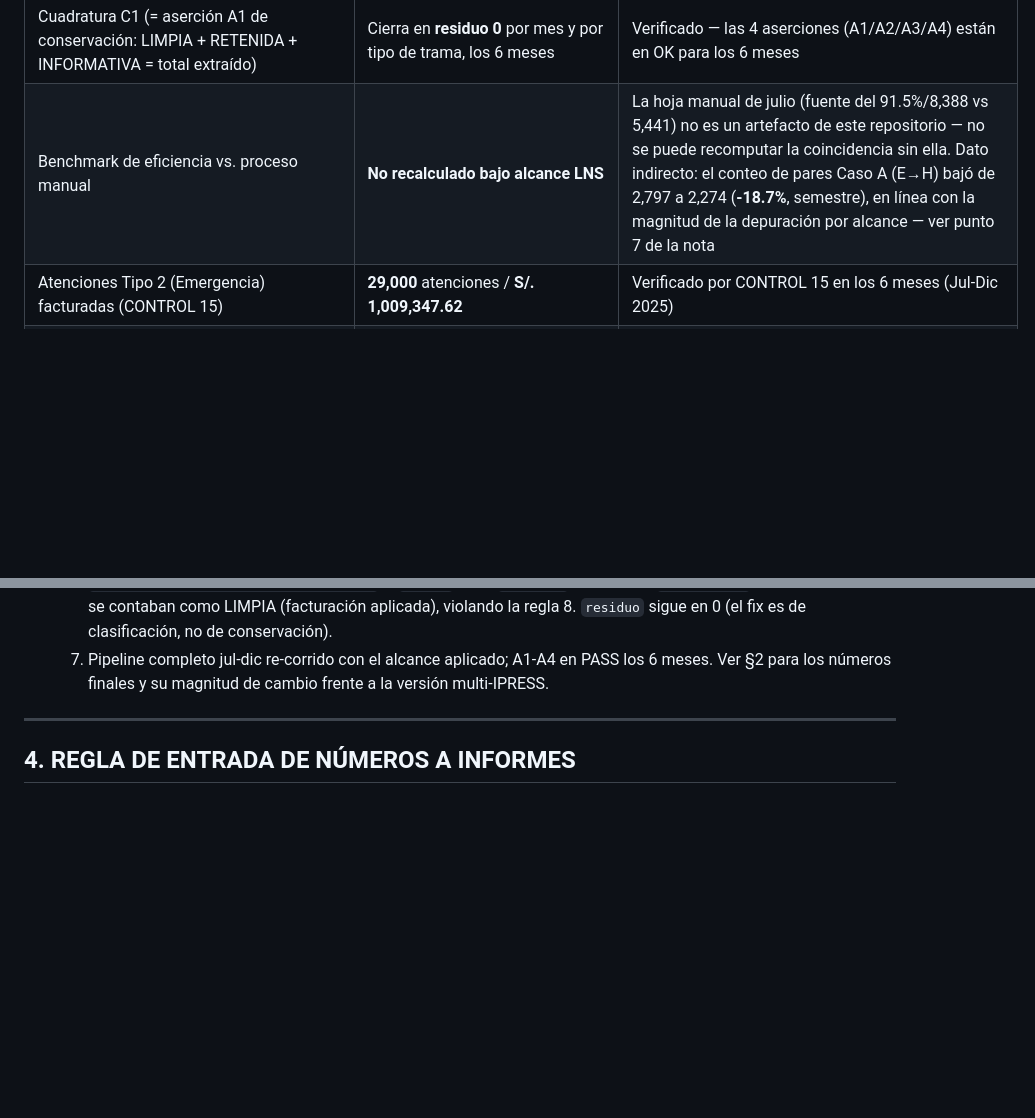
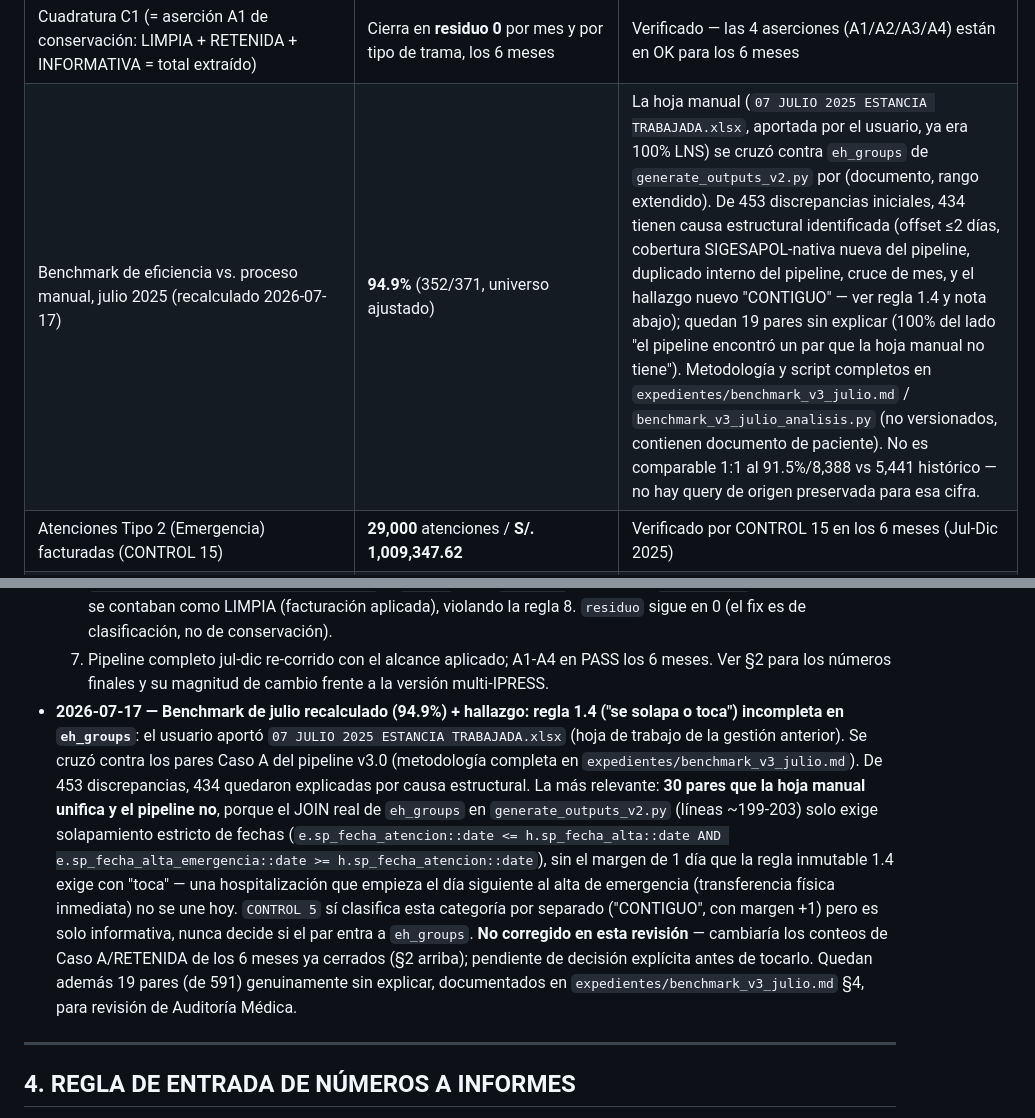
Before and after one commit to xZhask/querys_tramas, a Markdown page: CONTEXTO_CANONICO.md, 2 parts joined by grey strips. GitHub-like rendering; blank space fills up the shorter version.

Commit message:
Recalcular benchmark de julio contra hoja manual + hallazgo de regla 1.4
Se cruzaron los pares Caso A del pipeline v3.0 contra la hoja de trabajo
de la gestion anterior (aportada por el usuario). De 453 discrepancias
iniciales, 434 quedan explicadas por causa estructural (cobertura
SIGESAPOL-nativa nueva, duplicado interno del pipeline, cruce de mes,
offset de fecha); coincidencia final 94.9% (352/371), documentado en
expedientes/benchmark_v3_julio.md (no versionado, contiene documento de
paciente).

Hallazgo: el JOIN real de eh_groups en generate_outputs_v2.py solo exige
solapamiento estricto y no implementa el margen de "toca" que pide la
regla inmutable 1.4 -- 30 de 512 pares manuales (5.9%) quedan sin unir
por esto. No se corrige en este cierre (cambiaria Caso A/RETENIDA de los
6 meses ya cerrados); queda documentado como pendiente de decision en
CONTEXTO_CANONICO.md SS3 e INFORME_CIERRE_SEMESTRE.md SS8.

Co-Authored-By: Claude Sonnet 5 <noreply@anthropic.com>

```diff
--- a/CONTEXTO_CANONICO.md
+++ b/CONTEXTO_CANONICO.md
@@ -105,7 +105,7 @@
 | Julio 2025, recuperación neta por regla 24h (metodología corregida) | **S/. 513,587.46** | Verificado por `CONTROL 14`, `expedientes/2025-07/03_INFORMATIVOS/controles_integridad_raw.txt` |
 | Partición Sección 4 (Tipo2+CasoA+CasoB+CierreAdmin=Total, residuo 0) | Semestre: 29,000+2,274+1,436+793=33,503 | Verificado por `CONTROL 13`, residuo 0 en los 6 meses |
 | Cuadratura C1 (= aserción A1 de conservación: LIMPIA + RETENIDA + INFORMATIVA = total extraído) | Cierra en **residuo 0** por mes y por tipo de trama, los 6 meses | Verificado — las 4 aserciones (A1/A2/A3/A4) están en OK para los 6 meses |
-| Benchmark de eficiencia vs. proceso manual | **No recalculado bajo alcance LNS** | La hoja manual de julio (fuente del 91.5%/8,388 vs 5,441) no es un artefacto de este repositorio — no se puede recomputar la coincidencia sin ella. Dato indirecto: el conteo de pares Caso A (E→H) bajó de 2,797 a 2,274 (**-18.7%**, semestre), en línea con la magnitud de la depuración por alcance — ver punto 7 de la nota |
+| Benchmark de eficiencia vs. proceso manual, julio 2025 (recalculado 2026-07-17) | **94.9%** (352/371, universo ajustado) | La hoja manual (`07 JULIO 2025 ESTANCIA TRABAJADA.xlsx`, aportada por el usuario, ya era 100% LNS) se cruzó contra `eh_groups` de `generate_outputs_v2.py` por (documento, rango extendido). De 453 discrepancias iniciales, 434 tienen causa estructural identificada (offset ≤2 días, cobertura SIGESAPOL-nativa nueva del pipeline, duplicado interno del pipeline, cruce de mes, y el hallazgo nuevo "CONTIGUO" — ver regla 1.4 y nota abajo); quedan 19 pares sin explicar (100% del lado "el pipeline encontró un par que la hoja manual no tiene"). Metodología y script completos en `expedientes/benchmark_v3_julio.md` / `benchmark_v3_julio_analisis.py` (no versionados, contienen documento de paciente). No es comparable 1:1 al 91.5%/8,388 vs 5,441 histórico — no hay query de origen preservada para esa cifra. |
 | Atenciones Tipo 2 (Emergencia) facturadas (CONTROL 15) | **29,000** atenciones / **S/. 1,009,347.62** | Verificado por CONTROL 15 en los 6 meses (Jul-Dic 2025) |
 | Alcance depurado (filas removidas en extracción por IPRESS fuera de LNS, semestre) | SIGESAPOL: 608,580 filas · CPT (laboratorio, join real a establecimiento_medico): 542 filas / S/. 9,757.61 | `log_alcance_depurado` en ambas BD — ver §3, entrada 2026-07-17, y `INFORME_CIERRE_SEMESTRE.md` para el detalle por mes/tabla |
 
@@ -302,6 +302,27 @@
   7. Pipeline completo jul-dic re-corrido con el alcance aplicado; A1-A4 en
      PASS los 6 meses. Ver §2 para los números finales y su magnitud de
      cambio frente a la versión multi-IPRESS.
+- **2026-07-17 — Benchmark de julio recalculado (94.9%) + hallazgo: regla
+  1.4 ("se solapa o toca") incompleta en `eh_groups`**: el usuario aportó
+  `07 JULIO 2025 ESTANCIA TRABAJADA.xlsx` (hoja de trabajo de la gestión
+  anterior). Se cruzó contra los pares Caso A del pipeline v3.0
+  (metodología completa en `expedientes/benchmark_v3_julio.md`). De 453
+  discrepancias, 434 quedaron explicadas por causa estructural. La más
+  relevante: **30 pares que la hoja manual unifica y el pipeline no**,
+  porque el JOIN real de `eh_groups` en `generate_outputs_v2.py`
+  (líneas ~199-203) solo exige solapamiento estricto de fechas
+  (`e.sp_fecha_atencion::date <= h.sp_fecha_alta::date AND
+  e.sp_fecha_alta_emergencia::date >= h.sp_fecha_atencion::date`), sin el
+  margen de 1 día que la regla inmutable 1.4 exige con "toca" — una
+  hospitalización que empieza el día siguiente al alta de emergencia
+  (transferencia física inmediata) no se une hoy. `CONTROL 5` sí clasifica
+  esta categoría por separado ("CONTIGUO", con margen +1) pero es solo
+  informativa, nunca decide si el par entra a `eh_groups`. **No corregido
+  en esta revisión** — cambiaría los conteos de Caso A/RETENIDA de los 6
+  meses ya cerrados (§2 arriba); pendiente de decisión explícita antes de
+  tocarlo. Quedan además 19 pares (de 591) genuinamente sin explicar,
+  documentados en `expedientes/benchmark_v3_julio.md` §4, para revisión de
+  Auditoría Médica.
 
 ---
 
```
Also changed, not shown: INFORME_CIERRE_SEMESTRE.md (+15 -0 lines).
